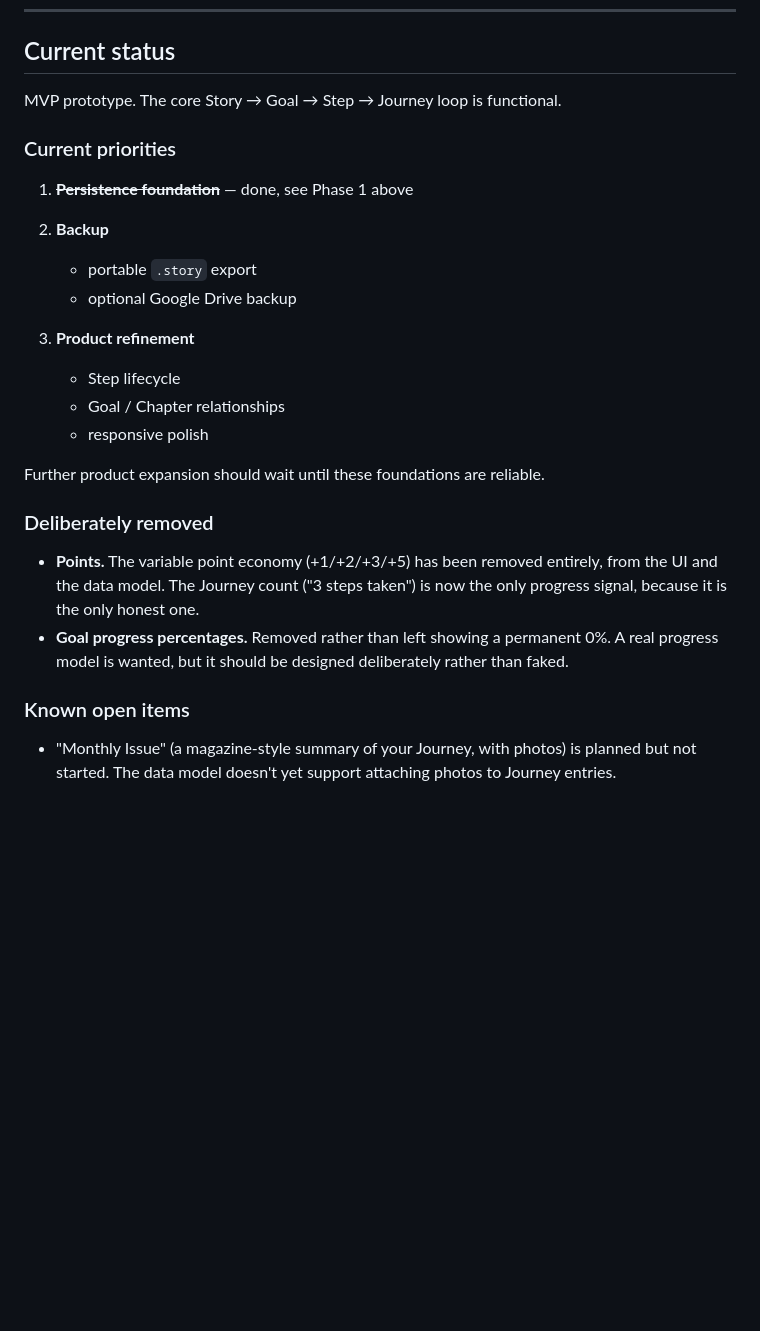
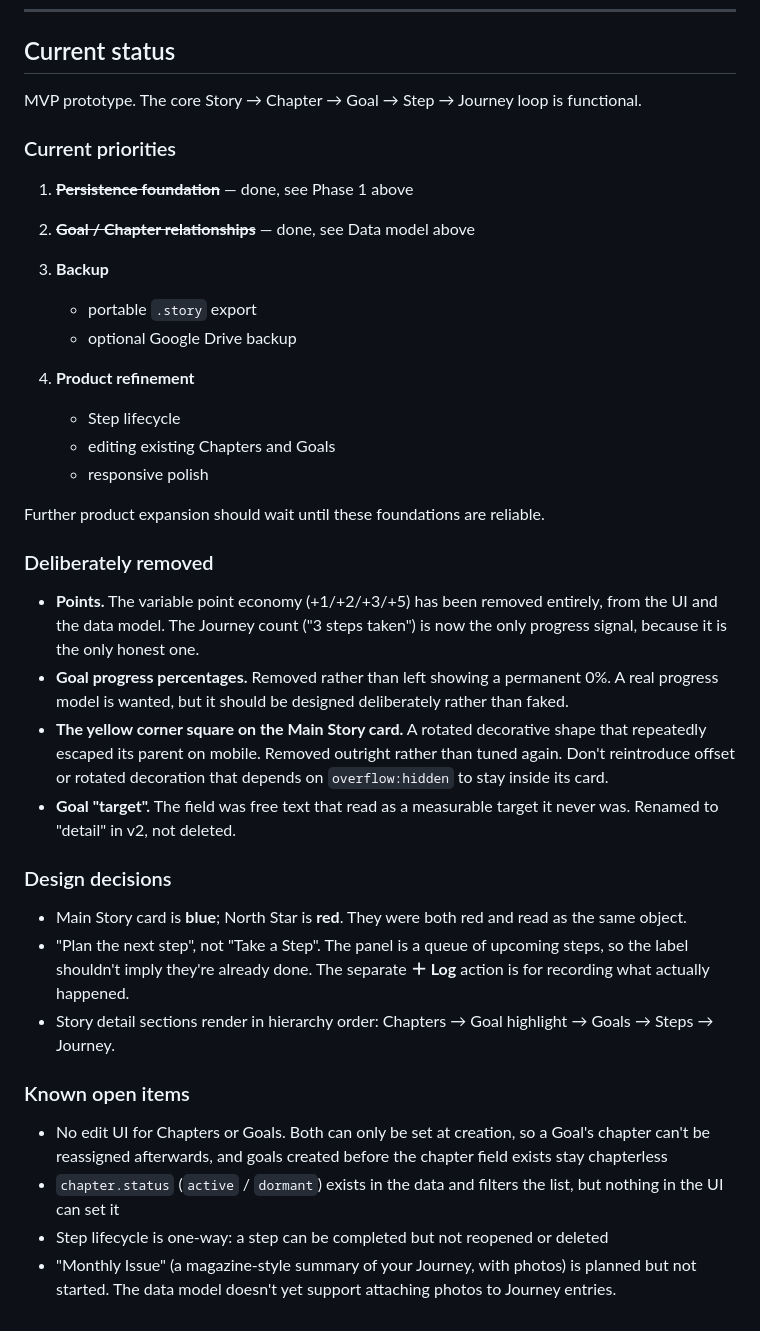
Before and after one commit to cdhwrd/story-app, a Markdown page: README.md, the part around one of its changes. Drawn GitHub-style; blank space fills up the shorter version.

```diff
--- a/README.md
+++ b/README.md
@@ -168,19 +204,21 @@ A token pasted into chat only ever grants write access to this one repository's
 
 ## Current status
 
-MVP prototype. The core Story → Goal → Step → Journey loop is functional.
+MVP prototype. The core Story → Chapter → Goal → Step → Journey loop is functional.
 
 ### Current priorities
 
 1. ~~**Persistence foundation**~~ — done, see Phase 1 above
 
-2. **Backup**
+2. ~~**Goal / Chapter relationships**~~ — done, see Data model above
+
+3. **Backup**
    - portable `.story` export
    - optional Google Drive backup
 
-3. **Product refinement**
+4. **Product refinement**
    - Step lifecycle
-   - Goal / Chapter relationships
+   - editing existing Chapters and Goals
    - responsive polish
 
 Further product expansion should wait until these foundations are reliable.
@@ -189,7 +227,18 @@ Further product expansion should wait until these foundations are reliable.
 
 - **Points.** The variable point economy (+1/+2/+3/+5) has been removed entirely, from the UI and the data model. The Journey count ("3 steps taken") is now the only progress signal, because it is the only honest one.
 - **Goal progress percentages.** Removed rather than left showing a permanent 0%. A real progress model is wanted, but it should be designed deliberately rather than faked.
+- **The yellow corner square on the Main Story card.** A rotated decorative shape that repeatedly escaped its parent on mobile. Removed outright rather than tuned again. Don't reintroduce offset or rotated decoration that depends on `overflow:hidden` to stay inside its card.
+- **Goal "target".** The field was free text that read as a measurable target it never was. Renamed to "detail" in v2, not deleted.
+
+### Design decisions
+
+- Main Story card is **blue**; North Star is **red**. They were both red and read as the same object.
+- "Plan the next step", not "Take a Step". The panel is a queue of upcoming steps, so the label shouldn't imply they're already done. The separate **＋ Log** action is for recording what actually happened.
+- Story detail sections render in hierarchy order: Chapters → Goal highlight → Goals → Steps → Journey.
 
 ### Known open items
 
+- No edit UI for Chapters or Goals. Both can only be set at creation, so a Goal's chapter can't be reassigned afterwards, and goals created before the chapter field exists stay chapterless
+- `chapter.status` (`active` / `dormant`) exists in the data and filters the list, but nothing in the UI can set it
+- Step lifecycle is one-way: a step can be completed but not reopened or deleted
 - "Monthly Issue" (a magazine-style summary of your Journey, with photos) is planned but not started. The data model doesn't yet support attaching photos to Journey entries.
```
Also changed, not shown: other parts of README.md (+38 -2 lines).
